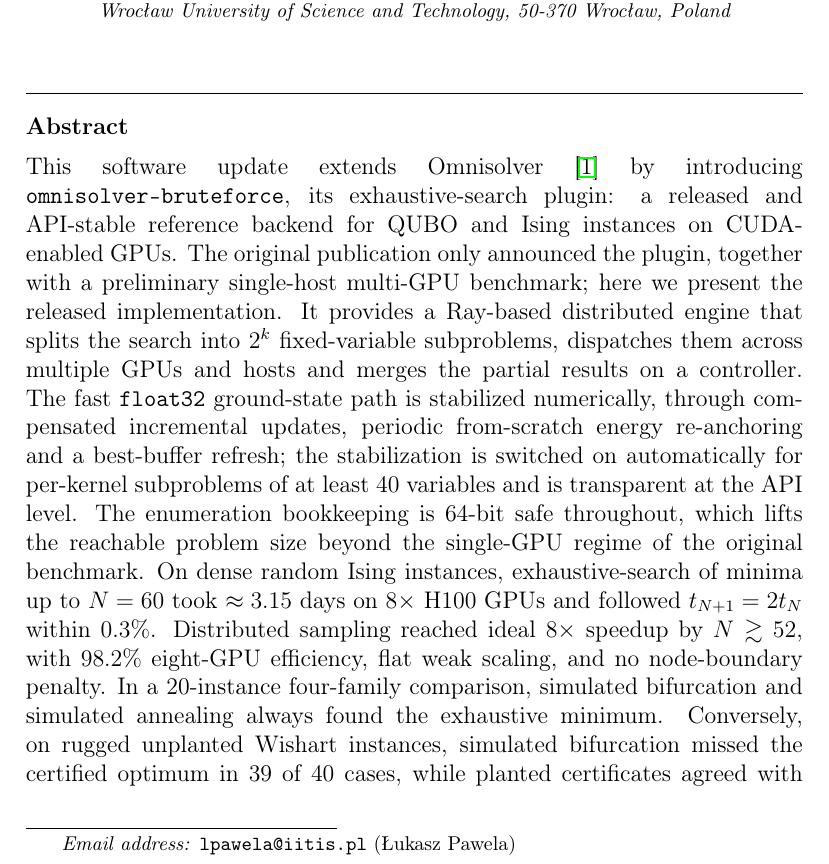
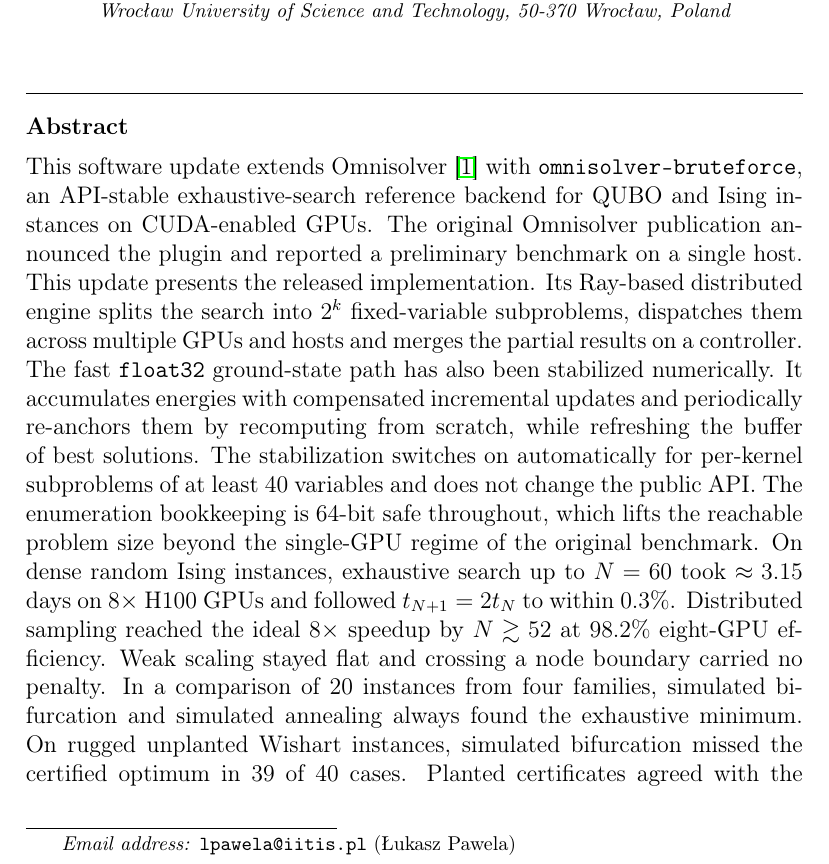
Before and after one commit to iitis/bruteforce-text, a LaTeX paper (txt/softx/v_2/bruteforce.tex): part of page 1 of 27, cut so that both start at the same text. Compiled offline with pdfLaTeX.

Commit message:
cleanup abstract

```diff
--- a/txt/softx/v_2/bruteforce.tex
+++ b/txt/softx/v_2/bruteforce.tex
@@ -59,29 +59,30 @@
 50-370 Wroc{\l}aw, Poland}
 
 \begin{abstract}
-This software update extends Omnisolver~\cite{jalowiecki2021omnisolver} by
-introducing \texttt{omnisolver-bruteforce}, its exhaustive-search plugin: a
-released and API-stable reference backend for QUBO and Ising instances on
-CUDA-enabled GPUs. The original publication only announced the plugin, together
-with a preliminary single-host multi-GPU benchmark; here we present the released
-implementation. It provides a Ray-based distributed engine that splits the
-search into $2^{k}$ fixed-variable subproblems, dispatches them across multiple
-GPUs and hosts and merges the partial results on a controller. The fast
-\texttt{float32} ground-state path is stabilized numerically, through
-compensated incremental updates, periodic from-scratch energy re-anchoring and a
-best-buffer refresh; the stabilization is switched on automatically for
-per-kernel subproblems of at least $40$ variables and is transparent at the API
-level. The enumeration bookkeeping is 64-bit safe throughout, which lifts the
-reachable problem size beyond the single-GPU regime of the original benchmark.
-On dense random Ising instances, exhaustive-search of minima up to \(N=60\) took
-\(\approx 3.15\) days on \(8\times\) H100 GPUs and followed \(t_{N+1}=2t_N\)
-within \(0.3\%\). Distributed sampling reached ideal \(8\times\) speedup by
-\(N\gtrsim 52\), with \(98.2\%\) eight-GPU efficiency, flat weak scaling, and no
-node-boundary penalty. In a 20-instance four-family comparison, simulated
-bifurcation and simulated annealing always found the exhaustive minimum.
-Conversely, on rugged unplanted Wishart instances, simulated bifurcation missed
-the certified optimum in 39 of 40 cases, while planted certificates agreed with
-closed-form optima to \(7\times10^{-15}\).
+This software update extends Omnisolver~\cite{jalowiecki2021omnisolver} with
+\texttt{omnisolver-bruteforce}, an API-stable exhaustive-search reference
+backend for QUBO and Ising instances on CUDA-enabled GPUs. The original
+Omnisolver publication announced the plugin and reported a preliminary benchmark
+on a single host. This update presents the released implementation. Its
+Ray-based distributed engine splits the search into $2^{k}$ fixed-variable
+subproblems, dispatches them across multiple GPUs and hosts and merges the
+partial results on a controller. The fast \texttt{float32} ground-state path has
+also been stabilized numerically. It accumulates energies with compensated
+incremental updates and periodically re-anchors them by recomputing from
+scratch, while refreshing the buffer of best solutions. The stabilization
+switches on automatically for per-kernel subproblems of at least $40$ variables
+and does not change the public API. The enumeration bookkeeping is 64-bit safe
+throughout, which lifts the reachable problem size beyond the single-GPU regime
+of the original benchmark. On dense random Ising instances, exhaustive search up
+to \(N=60\) took \(\approx 3.15\) days on \(8\times\) H100 GPUs and followed
+\(t_{N+1}=2t_N\) to within \(0.3\%\). Distributed sampling reached the ideal
+\(8\times\) speedup by \(N\gtrsim 52\) at \(98.2\%\) eight-GPU efficiency. Weak
+scaling stayed flat and crossing a node boundary carried no penalty. In a
+comparison of 20 instances from four families, simulated bifurcation and
+simulated annealing always found the exhaustive minimum. On rugged unplanted
+Wishart instances, simulated bifurcation missed the certified optimum in 39 of
+40 cases. Planted certificates agreed with the closed-form optima to
+\(7\times10^{-15}\).
 \end{abstract}
 
 \begin{keyword}
```
